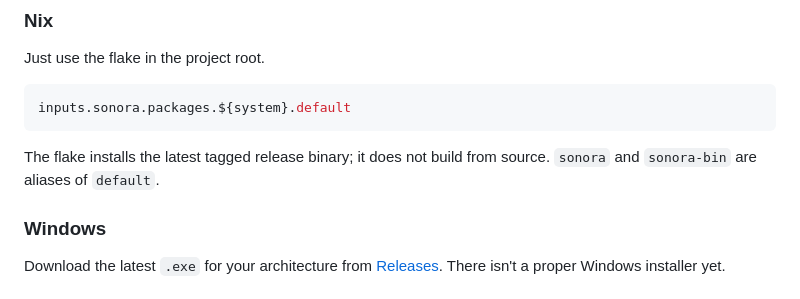
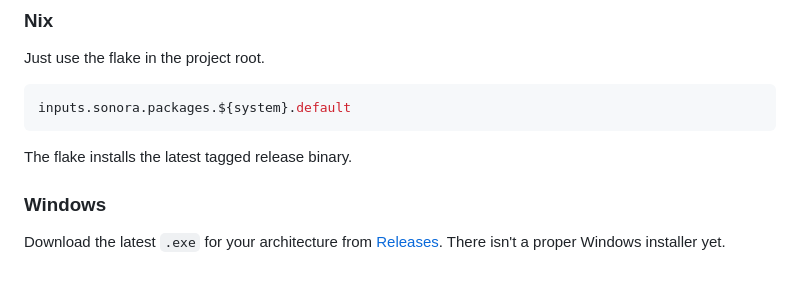
Before and after one commit to Hato1125/sonora, a Markdown page: README.md, the part around the change. Rendered like a GitHub page.

Commit message:
docs: update README

````diff
--- a/README.md
+++ b/README.md
@@ -68,8 +68,7 @@ Just use the flake in the project root.
 inputs.sonora.packages.${system}.default
 ```
 
-The flake installs the latest tagged release binary; it does not build from source. `sonora` and
-`sonora-bin` are aliases of `default`.
+The flake installs the latest tagged release binary.
 
 ### Windows
 Download the latest `.exe` for your architecture from [Releases](https://github.com/nolight132/sonora/releases/latest). There isn't a proper Windows installer yet.
````
